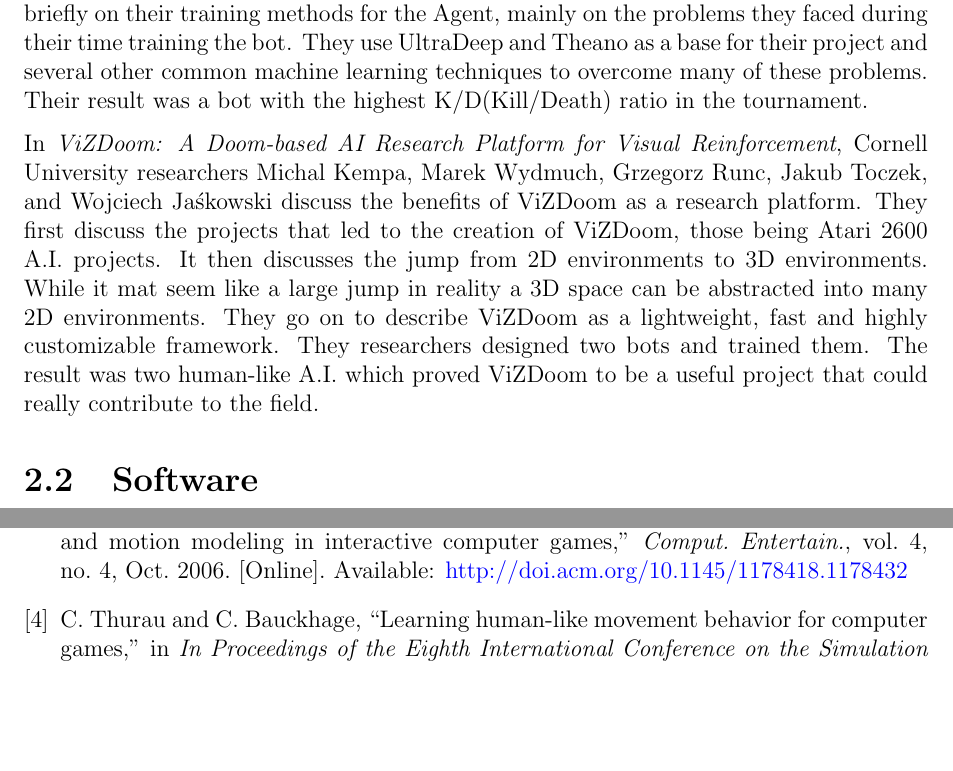
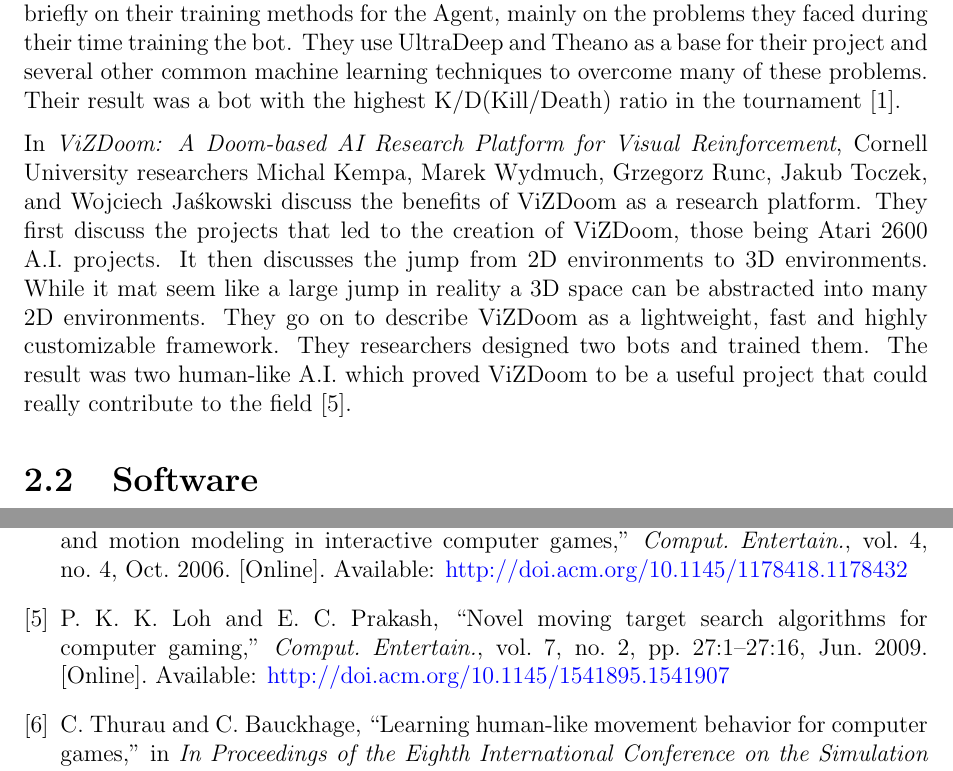
Before and after one commit to ContentsMayBeHot/RivalsofAetherSupervisedLearning, a LaTeX thesis (CapstoneDesignDocument/capstone.tex, which reads CapstoneDesignDocument/references.bib, CapstoneDesignDocument/sections/literature.tex): two parts of pages 12 and 19 of 20, joined at a grey line, cut so that both start at the same text, the shorter picture padded with empty space. Compiled offline with pdfLaTeX.

Commit message:
Additional citations

```diff
--- a/CapstoneDesignDocument/references.bib
+++ b/CapstoneDesignDocument/references.bib
@@ -53,3 +53,21 @@
 	booktitle = {In Proceedings of the Eighth International Conference on the Simulation of Adaptive Behavior (SAB04},
 	year = {2004}
 }
+
+@article{Loh:2009,
+	author = {Loh, Peter K. K. and Prakash, Edmond C.},
+	title = {Novel Moving Target Search Algorithms for Computer Gaming},
+	journal = {Comput. Entertain.},
+	issue_date = {June 2009},
+	volume = {7},
+	number = {2},
+	month = jun,
+	year = {2009},
+	issn = {1544-3574},
+	pages = {27:1--27:16},
+	articleno = {27},
+	numpages = {16},
+	url = {http://doi.acm.org/10.1145/1541895.1541907},
+	doi = {10.1145/1541895.1541907},
+	acmid = {1541907},
+	publisher = {ACM},
--- a/CapstoneDesignDocument/sections/literature.tex
+++ b/CapstoneDesignDocument/sections/literature.tex
@@ -17,9 +17,9 @@
 
 In {\it Novel Moving Target Search Algorithms}, Peter K. K. Loch from Nanyang Technological University and Edmond C. Prakash from Manchester Metropolitan University explain the complexity behind creating an A.I. that can respond to a human player's actions both quickly and effectively. They explain that this criteria creates conflicting requirements. They then continue to talk about two 'novel' MTS(Moving Target Search) Algorithms called Fuzzy MTS and Abstraction MTS. These algorithms were evaluated against existing MTS algorithms and were found to produce performance competitive to other MTS algorithms. This was shown to be the case even large problem spaces.
 
-In {\it Arnold: An Autonomous Agent to play FPS Games}, Devendra Singh Chaplot and Guillaume Lample from Carnegie Mellon University speak about their time creating a GameAgent for Doom and enter it into the popular competition ViZDoom. They speak briefly on their training methods for the Agent, mainly on the problems they faced during their time training the bot. They use UltraDeep and Theano as a base for their project and several other common machine learning techniques to overcome many of these problems. Their result was a bot with the highest K/D(Kill/Death) ratio in the tournament.
+In {\it Arnold: An Autonomous Agent to play FPS Games}, Devendra Singh Chaplot and Guillaume Lample from Carnegie Mellon University speak about their time creating a GameAgent for Doom and enter it into the popular competition ViZDoom. They speak briefly on their training methods for the Agent, mainly on the problems they faced during their time training the bot. They use UltraDeep and Theano as a base for their project and several other common machine learning techniques to overcome many of these problems. Their result was a bot with the highest K/D(Kill/Death) ratio in the tournament \cite{Chaplot}.
 
-In {\it ViZDoom: A Doom-based AI Research Platform for Visual Reinforcement}, Cornell University researchers Michal Kempa, Marek Wydmuch, Grzegorz Runc, Jakub Toczek, and Wojciech Jaśkowski discuss the benefits of ViZDoom as a research platform. They first discuss the projects that led to the creation of ViZDoom, those being Atari 2600 A.I. projects. It then discusses the jump from 2D environments to 3D environments. While it mat seem like a large jump in reality a 3D space can be abstracted into many 2D environments. They go on to describe ViZDoom as a lightweight, fast and highly customizable framework. They researchers designed two bots and trained them. The result was two human-like A.I. which proved ViZDoom to be a useful project that could really contribute to the field.
+In {\it ViZDoom: A Doom-based AI Research Platform for Visual Reinforcement}, Cornell University researchers Michal Kempa, Marek Wydmuch, Grzegorz Runc, Jakub Toczek, and Wojciech Jaśkowski discuss the benefits of ViZDoom as a research platform. They first discuss the projects that led to the creation of ViZDoom, those being Atari 2600 A.I. projects. It then discusses the jump from 2D environments to 3D environments. While it mat seem like a large jump in reality a 3D space can be abstracted into many 2D environments. They go on to describe ViZDoom as a lightweight, fast and highly customizable framework. They researchers designed two bots and trained them. The result was two human-like A.I. which proved ViZDoom to be a useful project that could really contribute to the field \cite{Loh:2009}.
 
 
 \section{Software}
```
Also changed, not shown: CapstoneDesignDocument/references.bib (9 more changed lines), CapstoneDesignDocument/sections/literature.tex (2 more changed lines).
